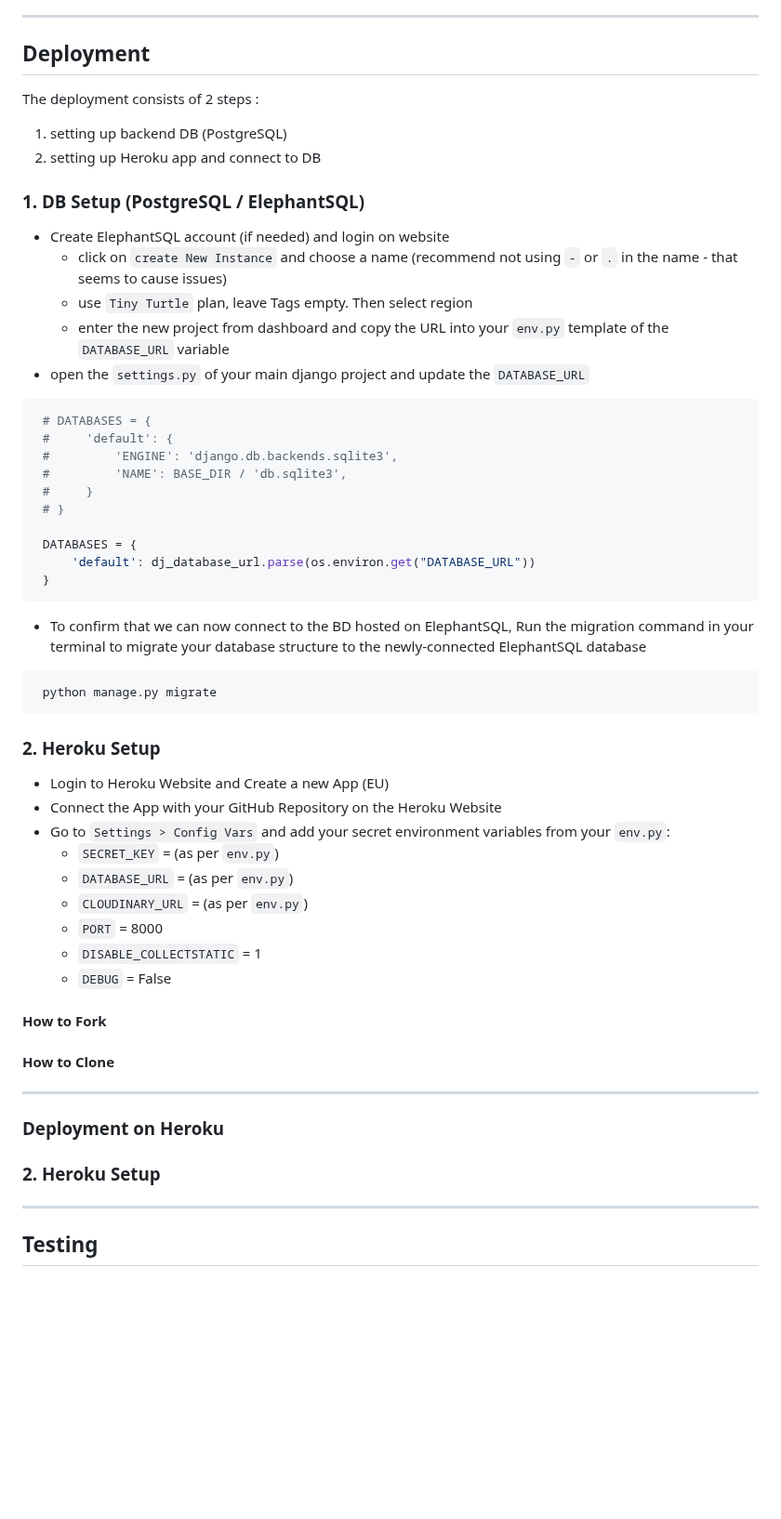
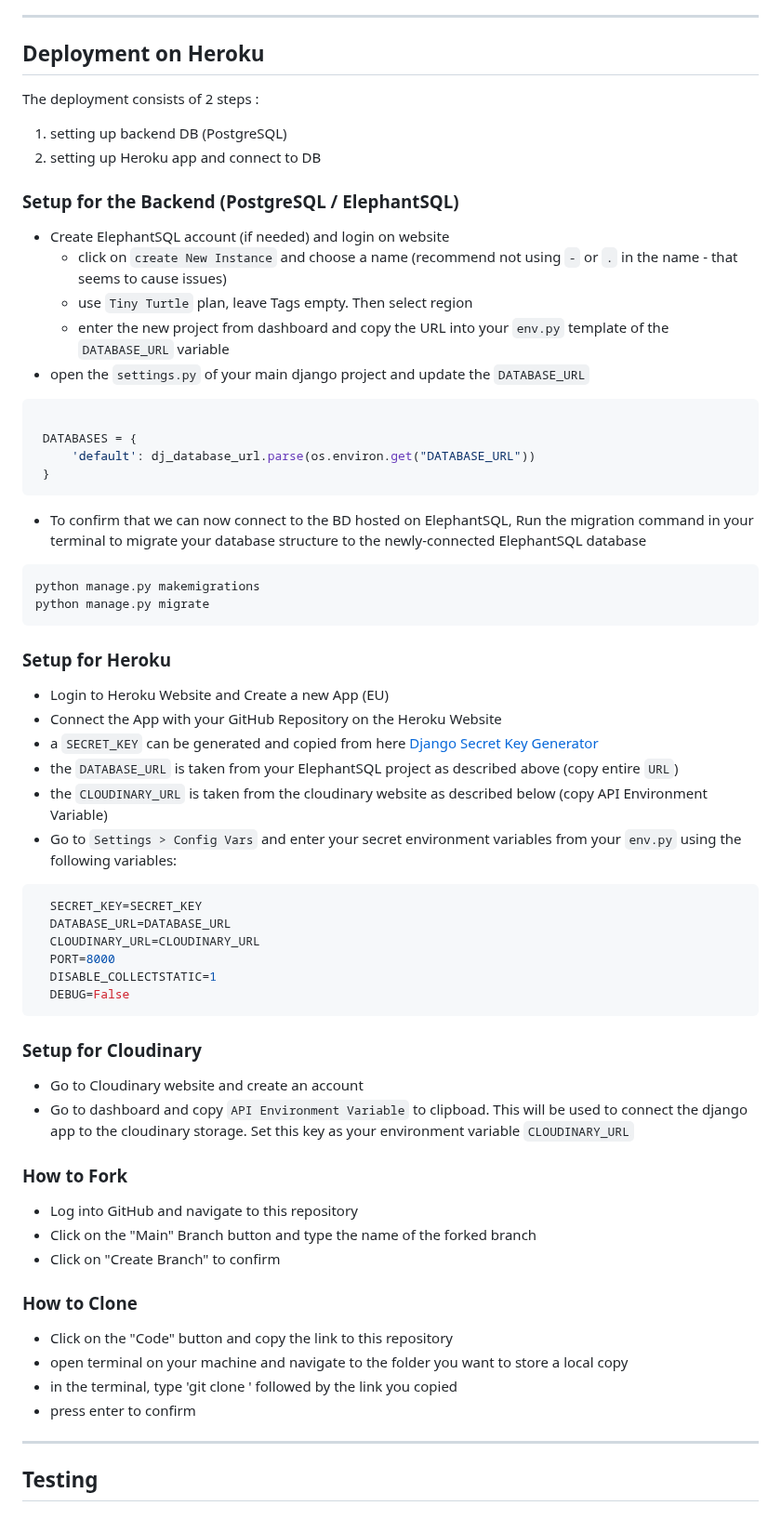
Before and after one commit to nils-n/keep-walking, a Markdown page: README.md, the part around one of its changes. Shown at 93% size. GitHub-like rendering; blank space fills up the shorter version.

Commit message:
update deployment instructions in README

````diff
--- a/README.md
+++ b/README.md
@@ -614,14 +613,14 @@ User data are stored in a relational database. The main model has been carefully
 
 ---
 
-## Deployment
+## Deployment on Heroku
 
 The deployment consists of 2 steps :
 
 1.  setting up backend DB (PostgreSQL)
 2.  setting up Heroku app and connect to DB
 
-### 1. DB Setup (PostgreSQL / ElephantSQL)
+### Setup for the Backend (PostgreSQL / ElephantSQL)
 
 - Create ElephantSQL account (if needed) and login on website
   - click on `create New Instance` and choose a name (recommend not using `-` or `.` in the name - that seems to cause issues)
@@ -630,12 +629,6 @@ The deployment consists of 2 steps :
 - open the `settings.py` of your main django project and update the `DATABASE_URL`
 
 ```python
- # DATABASES = {
- #     'default': {
- #         'ENGINE': 'django.db.backends.sqlite3',
- #         'NAME': BASE_DIR / 'db.sqlite3',
- #     }
- # }
 
  DATABASES = {
      'default': dj_database_url.parse(os.environ.get("DATABASE_URL"))
@@ -645,30 +638,45 @@ The deployment consists of 2 steps :
 - To confirm that we can now connect to the BD hosted on ElephantSQL, Run the migration command in your terminal to migrate your database structure to the newly-connected ElephantSQL database
 
 ```
- python manage.py migrate
+python manage.py makemigrations
+python manage.py migrate
 ```
 
-### 2. Heroku Setup
+### Setup for Heroku
 
 - Login to Heroku Website and Create a new App (EU)
 - Connect the App with your GitHub Repository on the Heroku Website
-- Go to `Settings > Config Vars` and add your secret environment variables from your `env.py`:
-  - `SECRET_KEY` = (as per `env.py`)
-  - `DATABASE_URL` = (as per `env.py`)
-  - `CLOUDINARY_URL` = (as per `env.py`)
-  - `PORT` = 8000
-  - `DISABLE_COLLECTSTATIC` = 1
-  - `DEBUG` = False
+- a `SECRET_KEY` can be generated and copied from here [Django Secret Key Generator](https://miniwebtool.com/django-secret-key-generator/)
+- the `DATABASE_URL` is taken from your ElephantSQL project as described above (copy entire `URL`)
+- the `CLOUDINARY_URL` is taken from the cloudinary website as described below (copy API Environment Variable)
+- Go to `Settings > Config Vars` and enter your secret environment variables from your `env.py` using the following variables:
 
-#### How to Fork
+```python
+  SECRET_KEY=SECRET_KEY
+  DATABASE_URL=DATABASE_URL
+  CLOUDINARY_URL=CLOUDINARY_URL
+  PORT=8000
+  DISABLE_COLLECTSTATIC=1
+  DEBUG=False
+```
 
-#### How to Clone
+### Setup for Cloudinary
 
----
+- Go to Cloudinary website and create an account
+- Go to dashboard and copy `API Environment Variable` to clipboad. This will be used to connect the django app to the cloudinary storage. Set this key as your environment variable `CLOUDINARY_URL`
 
-### Deployment on Heroku
+### How to Fork
 
-### 2. Heroku Setup
+- Log into GitHub and navigate to this repository
+- Click on the "Main" Branch button and type the name of the forked branch
+- Click on "Create Branch" to confirm
+
+### How to Clone
+
+- Click on the "Code" button and copy the link to this repository
+- open terminal on your machine and navigate to the folder you want to store a local copy
+- in the terminal, type 'git clone ' followed by the link you copied
+- press enter to confirm
 
 ---
 
````
Also changed, not shown: other parts of README.md (+8 -9 lines).
